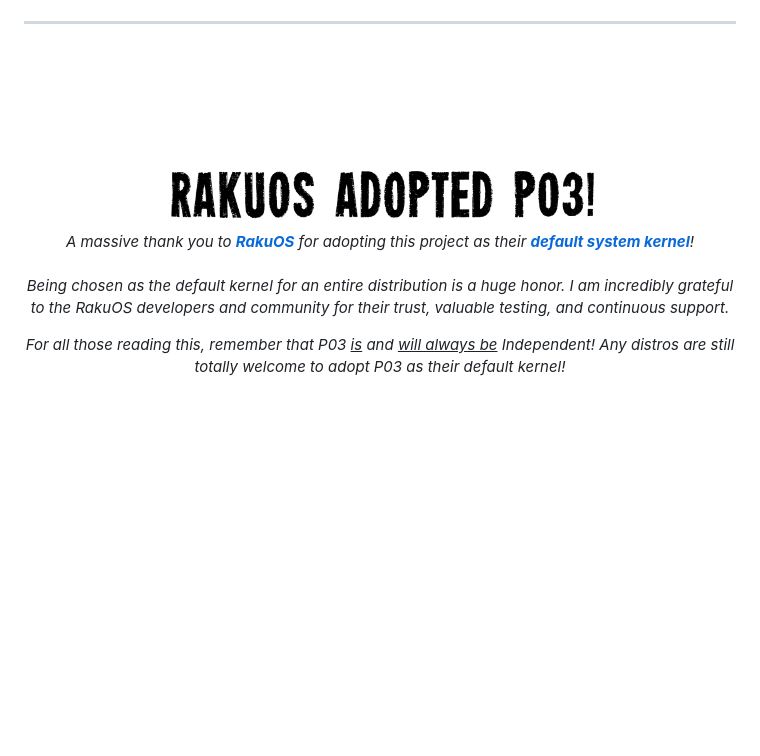
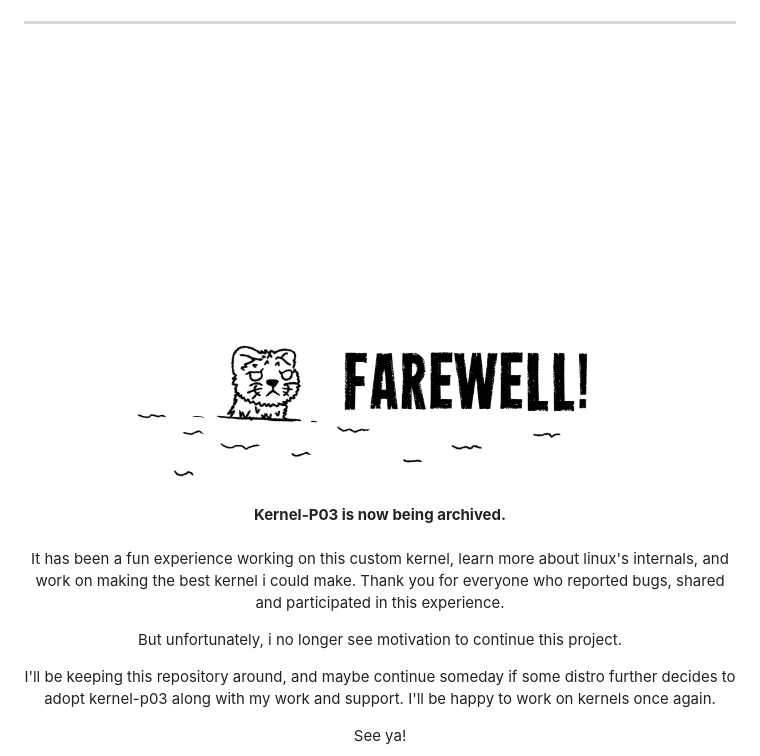
Before and after one commit to CatPieLeaf/linux-p03, a Markdown page: README.md, the part around one of its changes. GitHub-like rendering; pictures changed too: .github/farewell-darkmode.png (added), .github/farewell-lightmode.png (added); blank space fills up the shorter version.

Commit message:
Farewell!

```diff
--- a/README.md
+++ b/README.md
@@ -87,14 +87,18 @@
 <br>
 
 <div align="center">
-  <img src=".github/adopted-darkmode.png#gh-dark-mode-only" width="500">
-  <img src=".github/adopted-lightmode.png#gh-light-mode-only" width="500">
+  <img src=".github/farewell-darkmode.png#gh-dark-mode-only" width="500">
+  <img src=".github/farewell-lightmode.png#gh-light-mode-only" width="500">
 </div>
 
 <div align="center">
-  <p><i>A massive thank you to <b><a href="https://rakuos.org/">RakuOS</a></b> for adopting this project as their <b><a href="https://rakuos.org/kernel">default system kernel</a></b>!<br><br>
-  Being chosen as the default kernel for an entire distribution is a huge honor. I am incredibly grateful to the RakuOS developers and community for their trust, valuable testing, and continuous support.
+  <p><b>Kernel-P03 is now being archived.</b><br><br>
+  It has been a fun experience working on this custom kernel, learn more about linux's internals, and work on making the best kernel i could make. Thank you for everyone who reported bugs, shared and participated in this experience.
 
-  For all those reading this, remember that P03 <u>is</u> and <u>will always be</u> Independent! Any distros are still totally welcome to adopt P03 as their default kernel!
-  </i></p>
+  But unfortunately, i no longer see motivation to continue this project.
+
+  I'll be keeping this repository around, and maybe continue someday if some distro further decides to adopt kernel-p03 along with my work and support. I'll be happy to work on kernels once again.
+
+  See ya!
+  </b></p>
 </div>
```
Also changed, not shown: other parts of README.md (+0 -6 lines).
